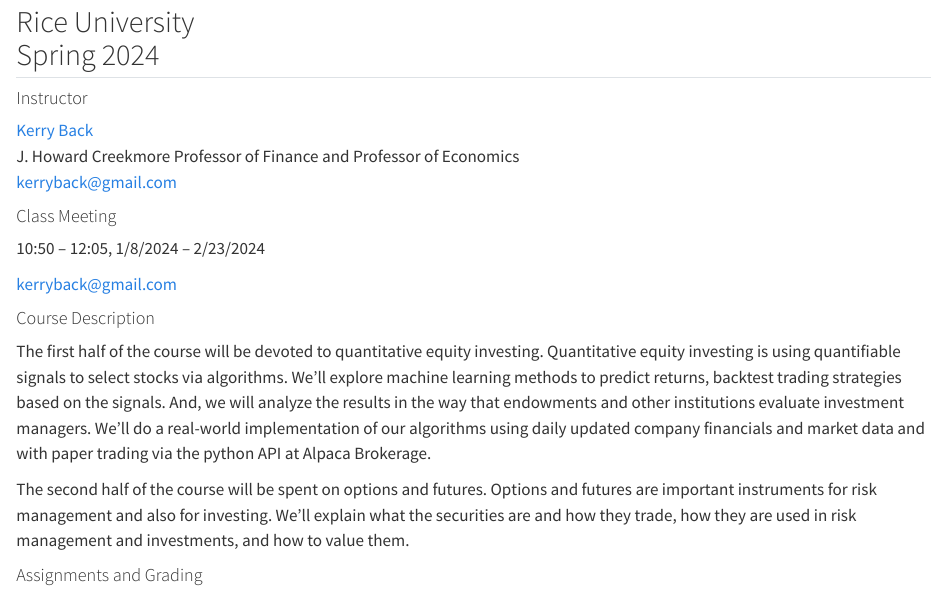
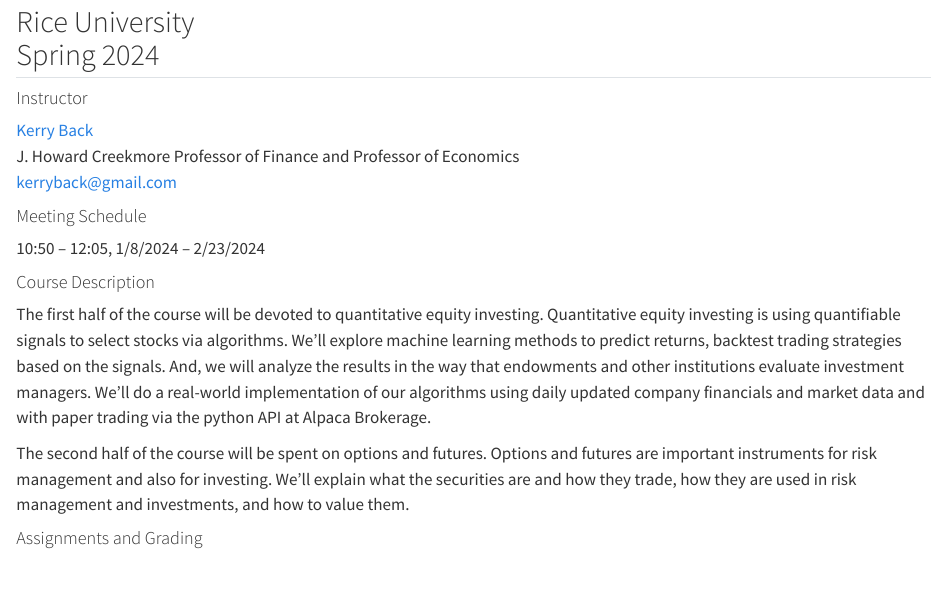
Before and after one commit to kerryback/busi722, a Quarto document (index.qmd): the page in a window 1100 px wide, from its top. Rendered offline with R 4.5, knitr and Pandoc in place of Quarto, with nearby package versions.

Commit message:
syllabus

```diff
--- a/index.qmd
+++ b/index.qmd
@@ -8,11 +8,9 @@
 J. Howard Creekmore Professor of Finance and Professor of Economics<br>
 <a href="mailto:kerryback@gmail.com">kerryback@gmail.com</a>
 
-#### Class Meeting
+#### Meeting Schedule
 
 10:50 -- 12:05, 1/8/2024 -- 2/23/2024
-
-[kerryback@gmail.com](mailto:kerryback@gmail.com)
 
 #### Course Description
 
```
Also changed, not shown: docs/search.json, 1 other file.
